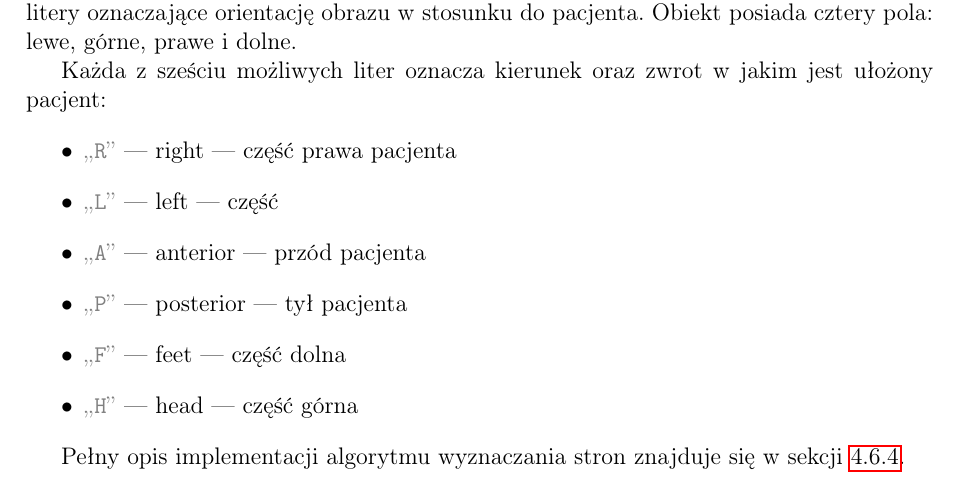
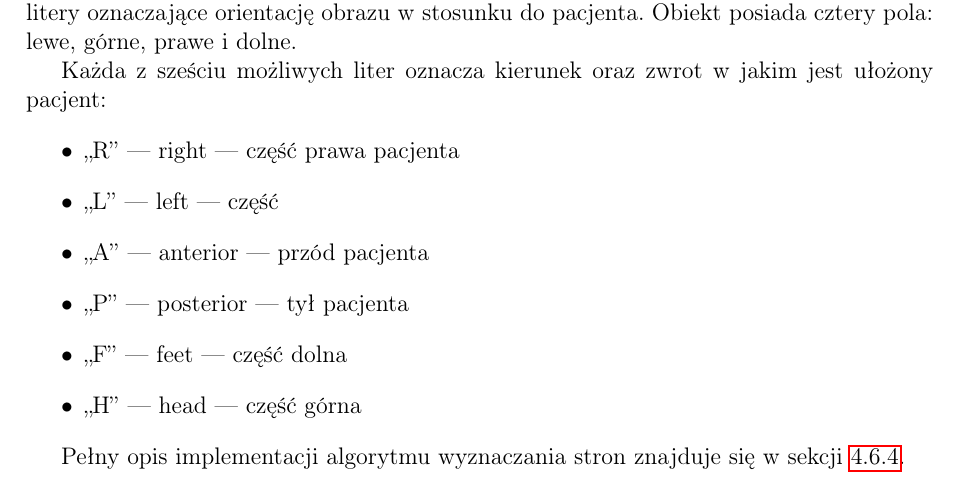
Before and after one commit to jedrzejowski/sokar-writing, a LaTeX document (index.tex, which reads packages.tex, text/implementacja/strukturydanych/dicom-scene-indicators.tex, utf8-symbols.tex): part of page 45 of 74, cut so that both start at the same text. Compiled offline with pdfLaTeX; a LaTeX package or settings file that is missing is left out.

Commit message:
Kilka drobnych poprawek

```diff
--- a/index.tex
+++ b/index.tex
@@ -2,12 +2,11 @@
 
 \input{packages}
 \input{commands}
+\inputencoding{utf8}
+\input{utf8-symbols}
 
 % Aby komendy nie wychodziły poza margines
 % \sloppy
-
-\inputencoding{utf8}
-\input{utf8-symbols}
 
 \title{Wieloplatformowa przeglądarka obrazów DICOM w C++}
 
--- a/packages.tex
+++ b/packages.tex
@@ -105,3 +105,6 @@
        {.5\baselineskip}%
        {\normalfont\normalsize\bfseries}}
 \makeatother
+
+
+\DeclareUnicodeCharacter{2640}{\utffemale}
--- a/text/implementacja/strukturydanych/dicom-scene-indicators.tex
+++ b/text/implementacja/strukturydanych/dicom-scene-indicators.tex
@@ -100,12 +102,12 @@ Obiekt posiada cztery pola: lewe, górne, prawe i dolne.
 \par
 Każda z sześciu możliwych liter oznacza kierunek oraz zwrot w jakim jest ułożony pacjent:
 \begin{itemize}
-    \item \dataword{R} --- right --- część prawa pacjenta
-    \item \dataword{L} --- left --- część
-    \item \dataword{A} --- anterior --- przód pacjenta
-    \item \dataword{P} --- posterior --- tył pacjenta
-    \item \dataword{F} --- feet --- część dolna
-    \item \dataword{H} --- head --- część górna
+    \item \enquote{R} --- right --- część prawa pacjenta
+    \item \enquote{L} --- left --- część
+    \item \enquote{A} --- anterior --- przód pacjenta
+    \item \enquote{P} --- posterior --- tył pacjenta
+    \item \enquote{F} --- feet --- część dolna
+    \item \enquote{H} --- head --- część górna
 \end{itemize}
 
 \par
--- a/utf8-symbols.tex
+++ b/utf8-symbols.tex
@@ -0,0 +1,3 @@
+
+\def\utfMaleSign{\includegraphics[height=1em]{utf8char/malesign.pdf}}
+\def\utfFemaleSign{\includegraphics[height=1em]{utf8char/femalesign.pdf}}
```
Also changed, not shown: text/implementacja/strukturydanych/dicom-scene-indicators.tex (20 more changed lines).
